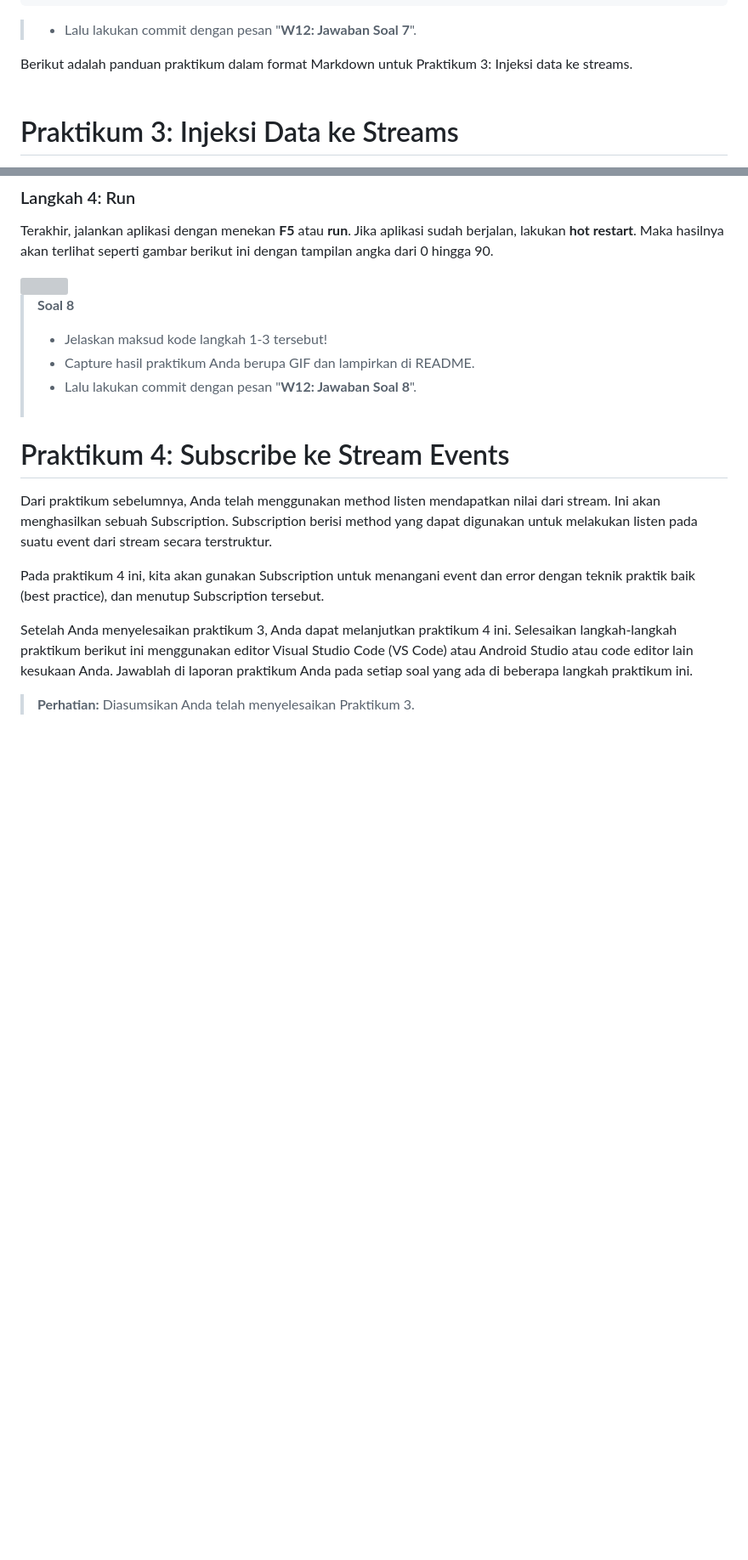
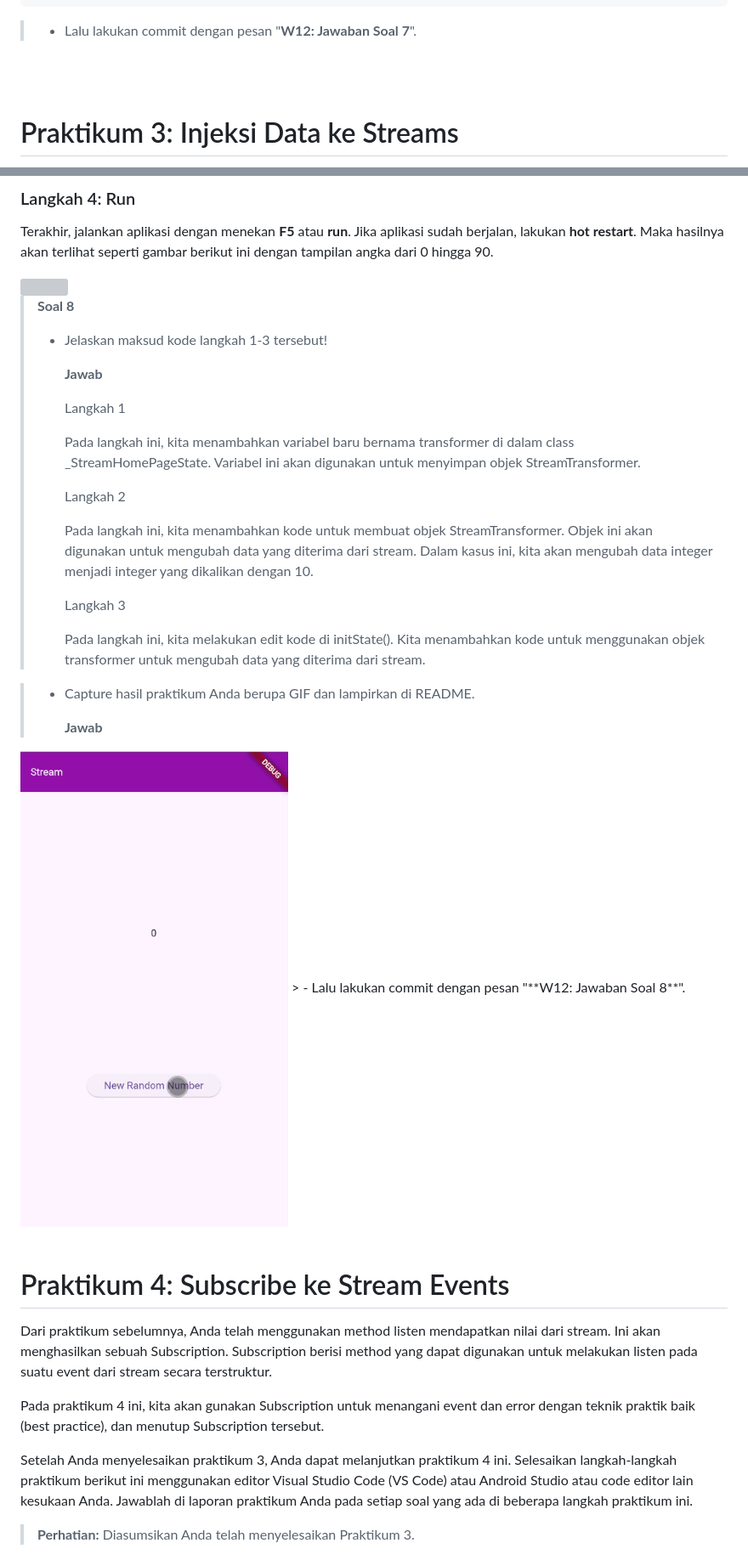
Before and after one commit to FanesabhirawaningSulistyo/Mobile_Ganjil_2024, a Markdown page: Pertemuan 12/Laporan.md, 2 parts joined by grey strips. Shown: that part at 85% size. Rendered like a GitHub page; pictures changed too: Pertemuan 12/img/soal8.gif (added); blank space fills up the shorter version; grey boxes are pictures that could not be loaded.

Commit message:
W12: Jawaban Soal 8

```diff
--- a/Pertemuan 12/Laporan.md
+++ b/Pertemuan 12/Laporan.md
@@ -292,7 +292,6 @@ void addRandomNumber() {
 > - Lalu lakukan commit dengan pesan "**W12: Jawaban Soal 7**".
 
 
-Berikut adalah panduan praktikum dalam format Markdown untuk Praktikum 3: Injeksi data ke streams.
 <br><br>
 
 # Praktikum 3: Injeksi Data ke Streams
@@ -326,8 +325,18 @@ Terakhir, jalankan aplikasi dengan menekan **F5** atau **run**. Jika aplikasi su
 <img src="https://jti-polinema.github.io/flutter-codelab/13-state-streams-bloc/img//c599643509de04b3.png">
 
 > **Soal 8**
-> - Jelaskan maksud kode langkah 1-3 tersebut!
-> - Capture hasil praktikum Anda berupa GIF dan lampirkan di README.
+> - Jelaskan maksud kode langkah 1-3 tersebut!<p>
+> **Jawab**<p>
+>Langkah 1<p>
+>Pada langkah ini, kita menambahkan variabel baru bernama transformer di dalam class _StreamHomePageState. Variabel ini akan digunakan untuk menyimpan objek StreamTransformer.<p>
+>Langkah 2<p>
+>Pada langkah ini, kita menambahkan kode untuk membuat objek StreamTransformer. Objek ini akan digunakan untuk mengubah data yang diterima dari stream. Dalam kasus ini, kita akan mengubah data integer menjadi integer yang dikalikan dengan 10.<p>
+>Langkah 3<p>
+>Pada langkah ini, kita melakukan edit kode di initState(). Kita menambahkan kode untuk menggunakan objek transformer untuk mengubah data yang diterima dari stream.<p>
+
+> - Capture hasil praktikum Anda berupa GIF dan lampirkan di README.<p>
+> **Jawab**<p>
+<img src="img/soal8.gif">
 > - Lalu lakukan commit dengan pesan "**W12: Jawaban Soal 8**".
 <br><br>
 
```
Also changed, not shown: 1 other file.
